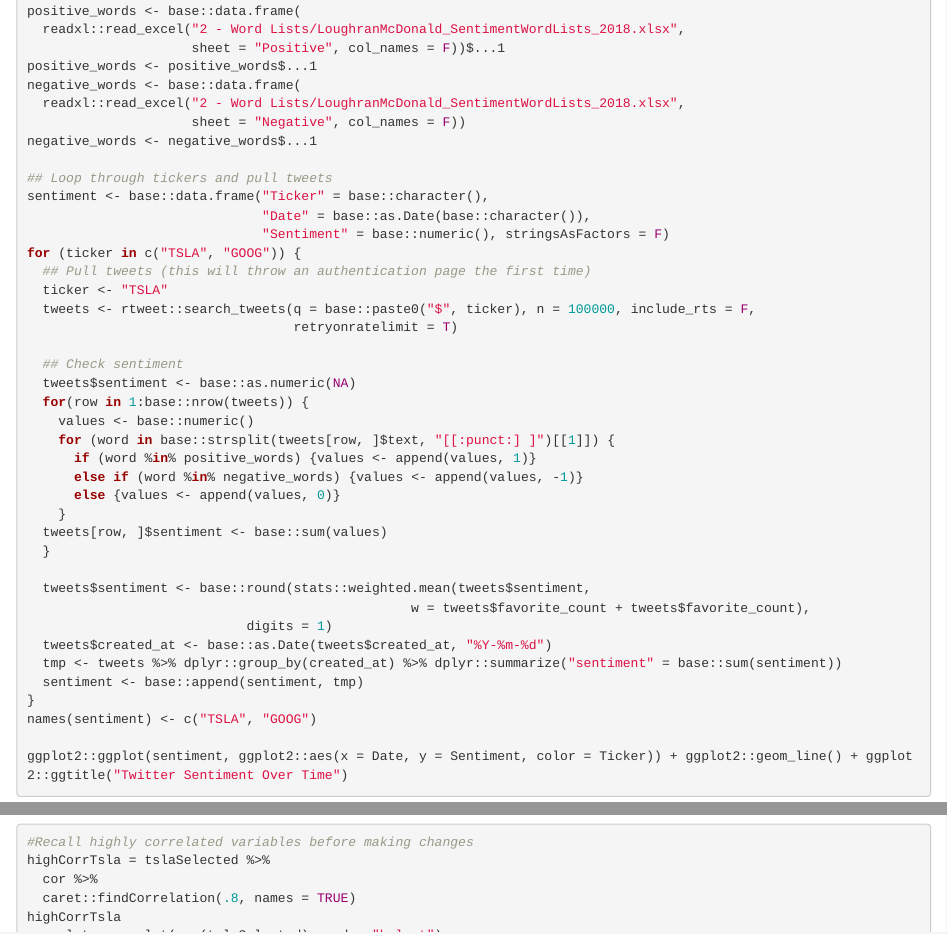
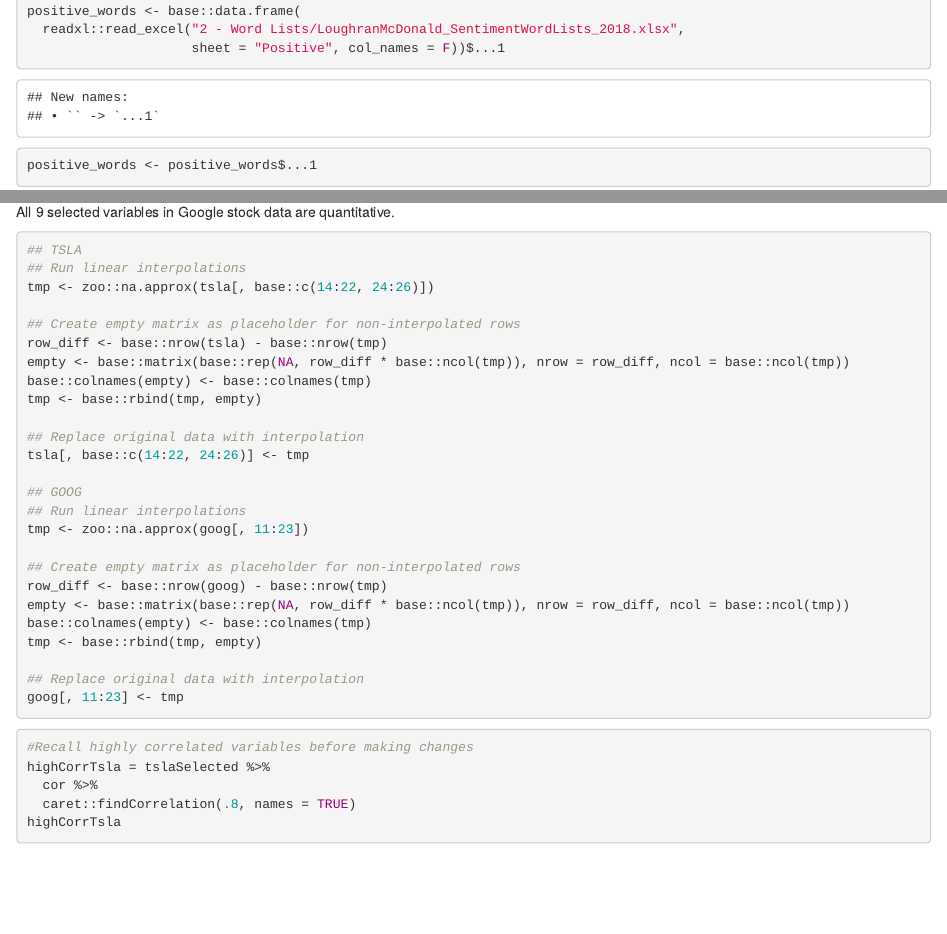
Before and after one commit to lishanlitamu/STAT656, an R Markdown document (exploratory_analysis.Rmd): the page in a window 1100 px wide, from 8200 px down before the commit and from 3190 px down after it, so that both start at the same text, and a second part further down, joined at a grey line. Rendered offline with R 4.5, knitr and Pandoc, with nearby package versions; some code elsewhere in the file could not run offline.

Commit message:
- Added linear interpolation of quarterly data

````diff
--- a/exploratory_analysis.Rmd
+++ b/exploratory_analysis.Rmd
@@ -30,6 +30,7 @@
 library(RcppRoll) #CMF
 library(TTR)      #Calculate Indicators: EMA,SMA,RSI
 library(leaps)    #Stepwise Model Selection
+library(zoo) # Interpolation
 knitr::opts_chunk$set(echo = T)
 ```
 
@@ -471,6 +471,34 @@
 
 All `r ncol(tslaSelected)` selected variables in Tesla stock data are quantitative.
 All `r ncol(googSelected)` selected variables in Google stock data are quantitative.
+
+``` {r interpolation}
+## TSLA
+## Run linear interpolations
+tmp <- zoo::na.approx(tsla[, base::c(14:22, 24:26)])
+
+## Create empty matrix as placeholder for non-interpolated rows
+row_diff <- base::nrow(tsla) - base::nrow(tmp)
+empty <- base::matrix(base::rep(NA, row_diff * base::ncol(tmp)), nrow = row_diff, ncol = base::ncol(tmp))
+base::colnames(empty) <- base::colnames(tmp)
+tmp <- base::rbind(tmp, empty)
+
+## Replace original data with interpolation
+tsla[, base::c(14:22, 24:26)] <- tmp
+
+## GOOG
+## Run linear interpolations
+tmp <- zoo::na.approx(goog[, 11:23])
+
+## Create empty matrix as placeholder for non-interpolated rows
+row_diff <- base::nrow(goog) - base::nrow(tmp)
+empty <- base::matrix(base::rep(NA, row_diff * base::ncol(tmp)), nrow = row_diff, ncol = base::ncol(tmp))
+base::colnames(empty) <- base::colnames(tmp)
+tmp <- base::rbind(tmp, empty)
+
+## Replace original data with interpolation
+goog[, 11:23] <- tmp
+```
 
 ```{r highCorr}
 #Recall highly correlated variables before making changes
````
Also changed, not shown: exploratory_analysis.Rmd (25 more changed lines).
